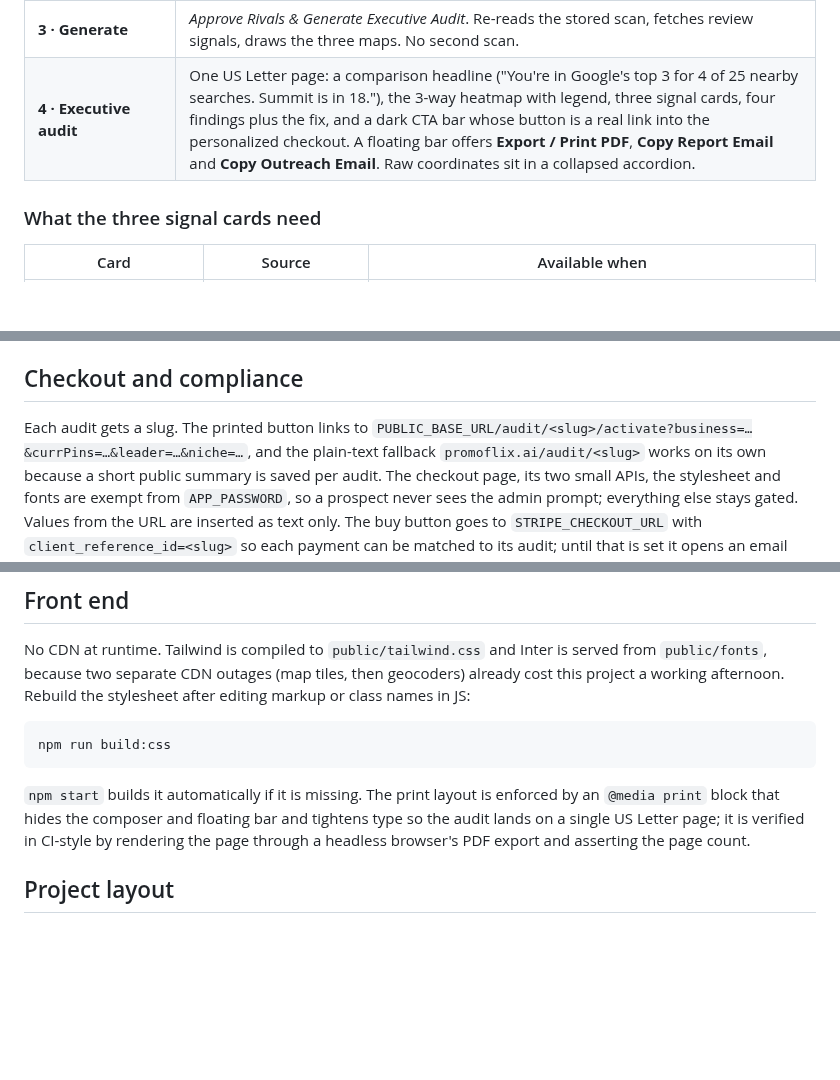
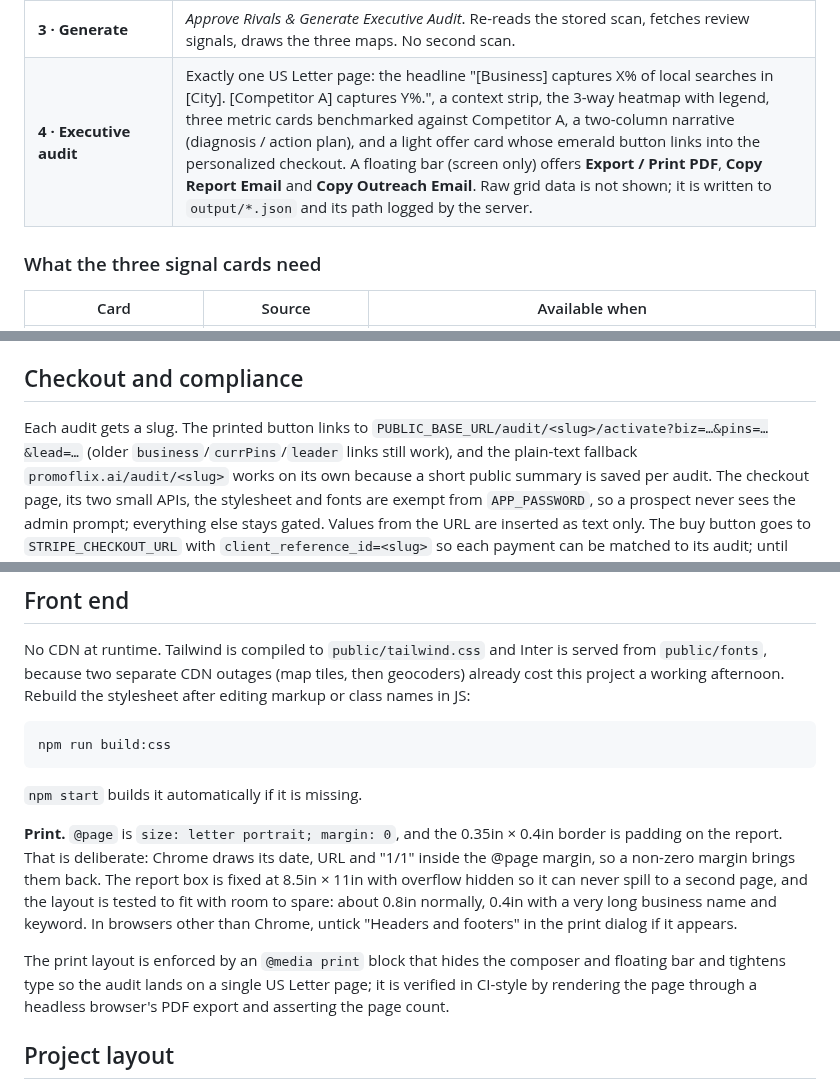
Before and after one commit to tomvinkler44/geo-grid, a Markdown page: README.md, 3 parts joined by grey strips. GitHub-like rendering; blank space fills up the shorter version.

````diff
--- a/README.md
+++ b/README.md
@@ -29,7 +29,7 @@ The app walks through four steps:
 | **1 · Business details** | Name, city/state or zip, optional street address (pins the exact listing when names collide), keyword, grid spacing. |
 | **2 · Recommended rivals** | The 25-point scan runs once, then two archetypes are proposed: the **Market Dominator** (most reviewed of the widest-reaching businesses) and the **Nearby Direct Peer** (closest rival that is at least level with the prospect). Each card shows review count, rating and why it was chosen. Either can be overridden with a typed name. |
 | **3 · Generate** | *Approve Rivals & Generate Executive Audit*. Re-reads the stored scan, fetches review signals, draws the three maps. No second scan. |
-| **4 · Executive audit** | One US Letter page: a comparison headline ("You're in Google's top 3 for 4 of 25 nearby searches. Summit is in 18."), the 3-way heatmap with legend, three signal cards, four findings plus the fix, and a dark CTA bar whose button is a real link into the personalized checkout. A floating bar offers **Export / Print PDF**, **Copy Report Email** and **Copy Outreach Email**. Raw coordinates sit in a collapsed accordion. |
+| **4 · Executive audit** | Exactly one US Letter page: the headline "[Business] captures X% of local searches in [City]. [Competitor A] captures Y%.", a context strip, the 3-way heatmap with legend, three metric cards benchmarked against Competitor A, a two-column narrative (diagnosis / action plan), and a light offer card whose emerald button links into the personalized checkout. A floating bar (screen only) offers **Export / Print PDF**, **Copy Report Email** and **Copy Outreach Email**. Raw grid data is not shown; it is written to `output/*.json` and its path logged by the server. |
 
 ### What the three signal cards need
 
@@ -139,7 +139,8 @@ what is configured.
 ## Checkout and compliance
 
 Each audit gets a slug. The printed button links to
-`PUBLIC_BASE_URL/audit/<slug>/activate?business=…&currPins=…&leader=…&niche=…`, and the plain-text
+`PUBLIC_BASE_URL/audit/<slug>/activate?biz=…&pins=…&lead=…` (older `business`/`currPins`/`leader`
+links still work), and the plain-text
 fallback `promoflix.ai/audit/<slug>` works on its own because a short public summary is saved per
 audit. The checkout page, its two small APIs, the stylesheet and fonts are exempt from
 `APP_PASSWORD`, so a prospect never sees the admin prompt; everything else stays gated. Values from
@@ -172,7 +173,16 @@ project a working afternoon. Rebuild the stylesheet after editing markup or clas
 npm run build:css
 ```
 
-`npm start` builds it automatically if it is missing. The print layout is enforced by an
+`npm start` builds it automatically if it is missing.
+
+**Print.** `@page` is `size: letter portrait; margin: 0`, and the 0.35in × 0.4in border is padding on
+the report. That is deliberate: Chrome draws its date, URL and "1/1" inside the @page margin, so a
+non-zero margin brings them back. The report box is fixed at 8.5in × 11in with overflow hidden so it
+can never spill to a second page, and the layout is tested to fit with room to spare: about 0.8in
+normally, 0.4in with a very long business name and keyword. In browsers other than Chrome, untick
+"Headers and footers" in the print dialog if it appears.
+
+The print layout is enforced by an
 `@media print` block that hides the composer and floating bar and tightens type so the audit
 lands on a single US Letter page; it is verified in CI-style by rendering the page through a
 headless browser's PDF export and asserting the page count.
````
Also changed, not shown: other parts of README.md (+1 -1 lines), GETTING-STARTED.md (+3 -2 lines), docs/example.png, 14 other files.
